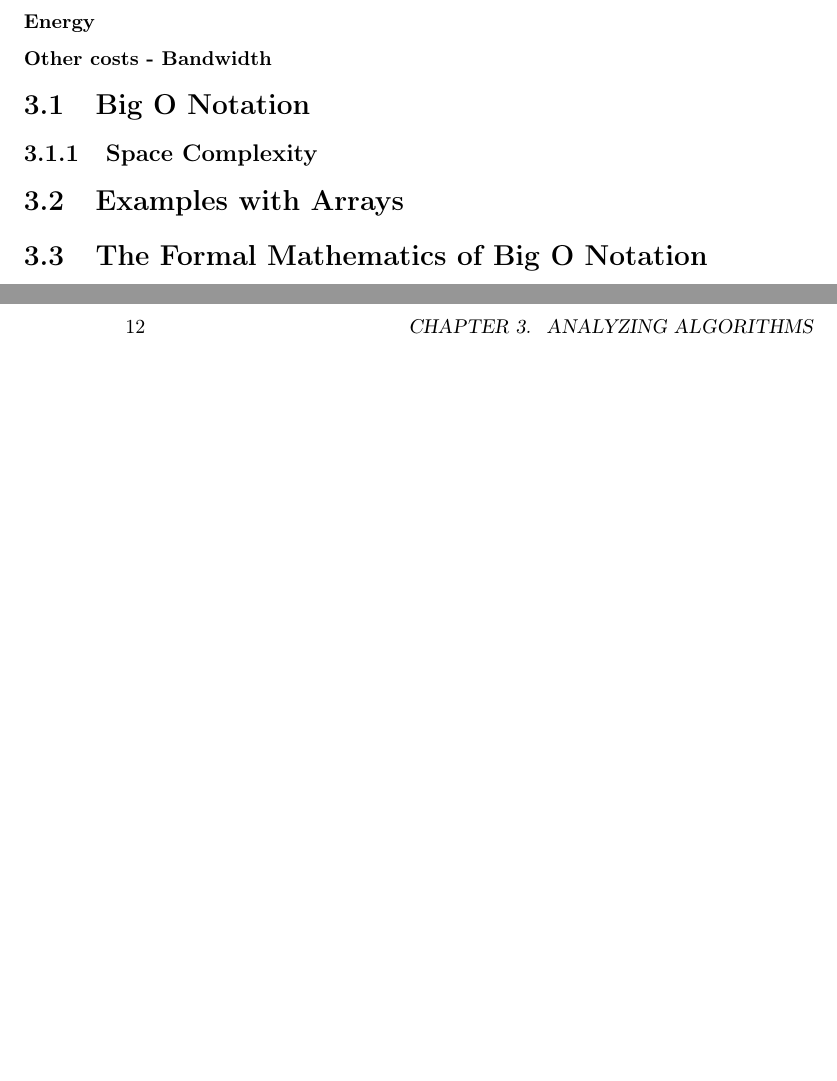
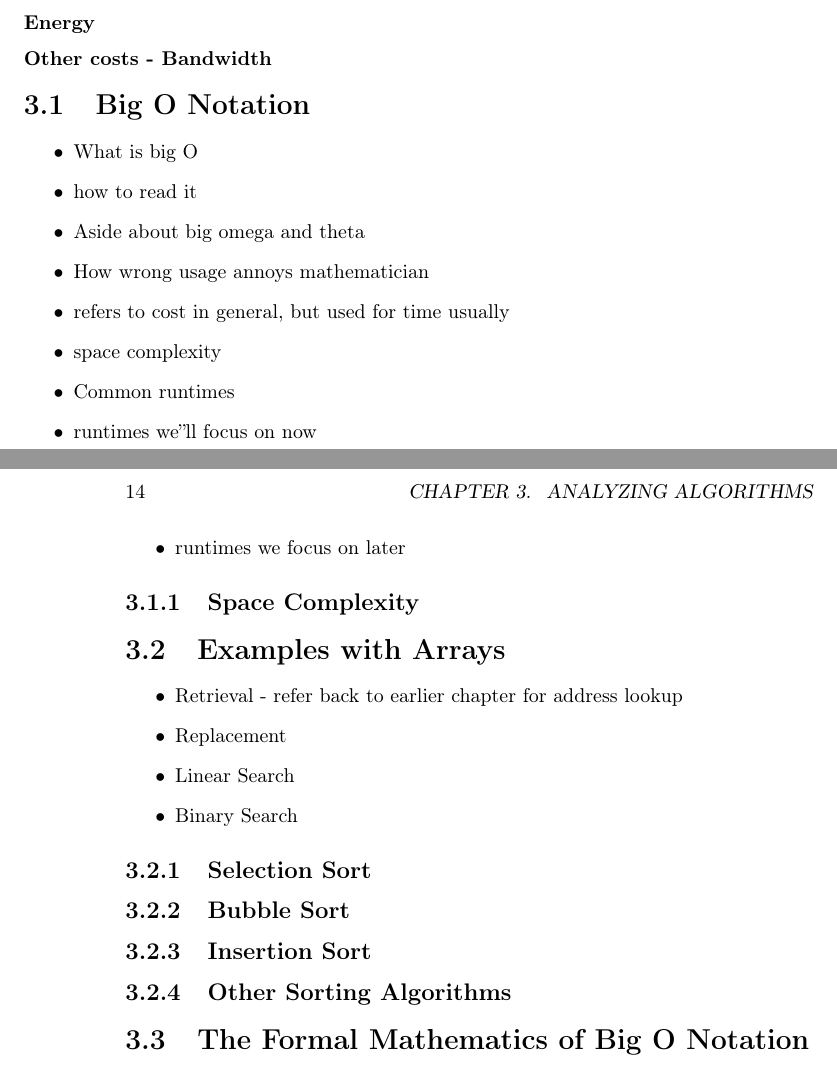
Before and after one commit to abrosen/DataStructuresTextbook, a LaTeX book (textbook.tex): two parts of pages 11 and 12 of 51 before the commit and two parts of pages 13 and 14 of 67 after it, joined at a grey line, cut so that both start at the same text, the shorter picture padded with empty space. Compiled offline with pdfLaTeX.

```diff
--- a/textbook.tex
+++ b/textbook.tex
@@ -146,16 +154,48 @@
 
 \section{Big O Notation}
 
+\begin{itemize}
+	\item What is big O
+
+	\item  how to read it
+	\item Aside about big omega and theta
+	\item How wrong usage annoys mathematician
+	\item refers to cost in general, but used for time usually
+	\item  space complexity
+	\item Common runtimes
+	\item runtimes we''ll focus on now
+	\item runtimes we focus on later
+\end{itemize}
+
+
+
 \subsection{Space Complexity}
 
 \section{Examples with Arrays}
 
+\begin{itemize}
+
+	\item Retrieval  - refer back to earlier chapter for address lookup
+	\item Replacement
+	\item Linear Search
+	\item Binary Search
+\end{itemize}
 
 
+
+\subsection{Selection Sort}
+
+
+
+\subsection{Bubble Sort}
+\subsection{Insertion Sort}
+\subsection{Other Sorting Algorithms}
 
 
 \section{The Formal Mathematics of Big O Notation}
 \section{Other Notations}
+
+\part{Lists}
 
 \chapter{Array Lists}
 \label{arraylist}
```
Also changed, not shown: textbook.pdf, textbook.tex (67 more changed lines).
